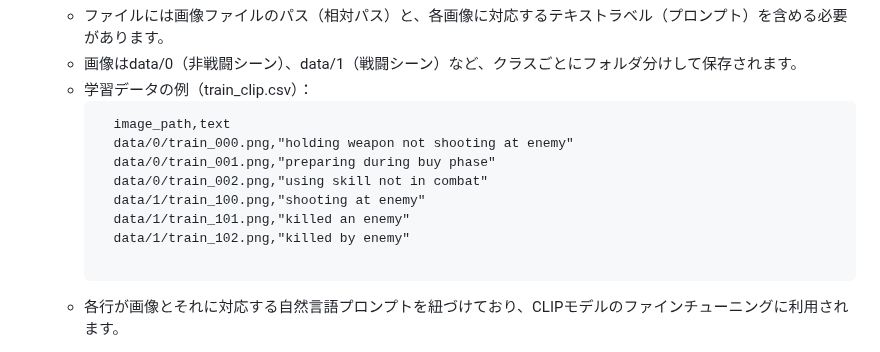
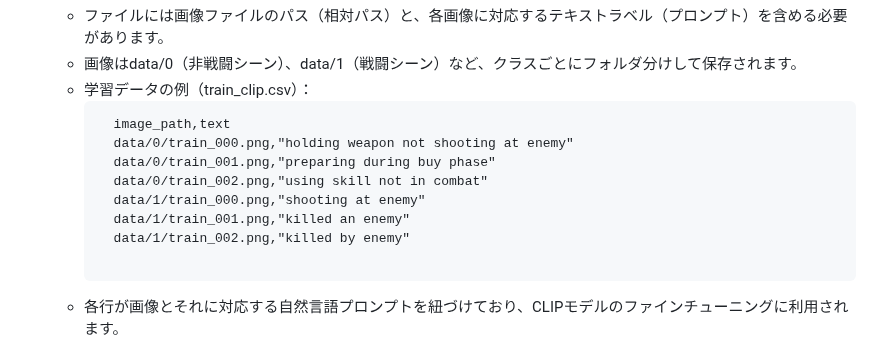
Before and after one commit to hikari0512/scene_extraction, a Markdown page: README.md, the part around the change. Drawn GitHub-style.

````diff
--- a/README.md
+++ b/README.md
@@ -62,9 +62,9 @@
         data/0/train_000.png,"holding weapon not shooting at enemy"
         data/0/train_001.png,"preparing during buy phase"
         data/0/train_002.png,"using skill not in combat"
-        data/1/train_100.png,"shooting at enemy"
-        data/1/train_101.png,"killed an enemy"
-        data/1/train_102.png,"killed by enemy"
+        data/1/train_000.png,"shooting at enemy"
+        data/1/train_001.png,"killed an enemy"
+        data/1/train_002.png,"killed by enemy"
 
       ```
    - 各行が画像とそれに対応する自然言語プロンプトを紐づけており、CLIPモデルのファインチューニングに利用されます。
````
